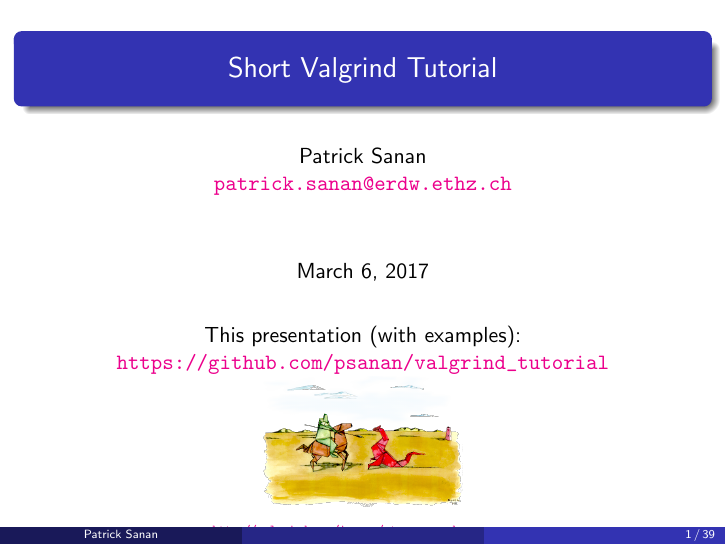
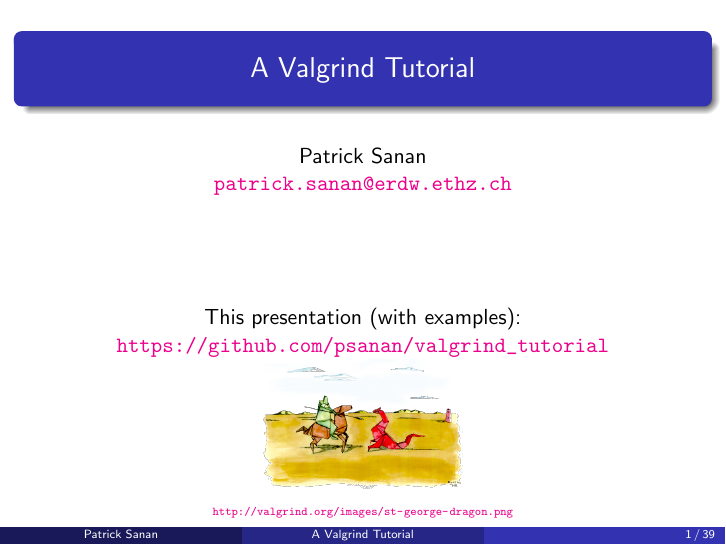
Before and after one commit to psanan/valgrind_tutorial, LaTeX slides (slides/valgrind_tutorial.tex): page 1 of 39. Compiled offline with pdfLaTeX.

Commit message:
Minor latex cleanups

```diff
--- a/slides/valgrind_tutorial.tex
+++ b/slides/valgrind_tutorial.tex
@@ -58,6 +58,8 @@
     \end{beamercolorbox}
   \end{centering}
 }
+\setbeamertemplate{section page}[customsection]
+\setbeamertemplate{subsection page}[customsubsection]
 \AtBeginSection{\frame{\sectionpage}}
 %\AtBeginSubsection{\frame{\subsectionpage}}
 
@@ -65,9 +67,7 @@
 
 \graphicspath{{./images/}}
 
-% Customize hyperref here
-% color links, but not internal links (confusing..)
-\hypersetup{colorlinks=true,linkcolor=}
+\hypersetup{linkcolor=,urlcolor=magenta,colorlinks=true}
 
 \usepackage{tikz}
 \usepackage{algorithm}
@@ -81,8 +81,8 @@
 
 %%%%%%%%%%%%%%%%%%%%%%%%%%%%%%%%%%%%%%%%%%%%%%%%%%%%%%%%%%%%%%%%%%%%%%%%%%%%%%%
 
-\title[]{Short Valgrind Tutorial}
-\date[]{March 6, 2017}
+\title{A Valgrind Tutorial}
+\date[]{}
 % Long date messes up footer
 
 %%%%%%%%%%%%%%%%%%%%%%%%%%%%%%%%%%%%%%%%%%%%%%%%%%%%%%%%%%%%%%%%%%%%%%%%%%%%%%%
```
Also changed, not shown: slides/valgrind_tutorial.pdf.
